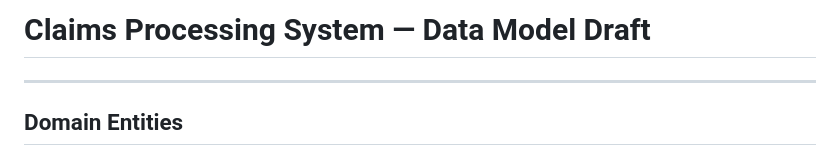
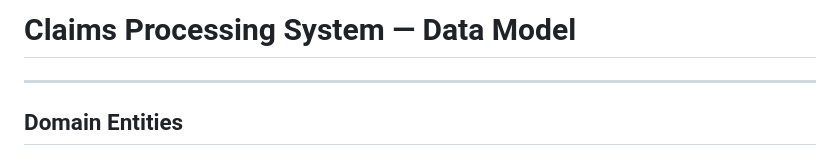
Before and after one commit to harshit-agarwal7/claims-processing-system, a Markdown page: docs/data_model.md, the part around the change. GitHub-like rendering.

```diff
--- a/docs/data_model.md
+++ b/docs/data_model.md
@@ -1,4 +1,4 @@
-# Claims Processing System — Data Model Draft
+# Claims Processing System — Data Model
 
 ---
 
```
Also changed, not shown: docs/domain_model_review_skill.md (added, +65 -0 lines).
